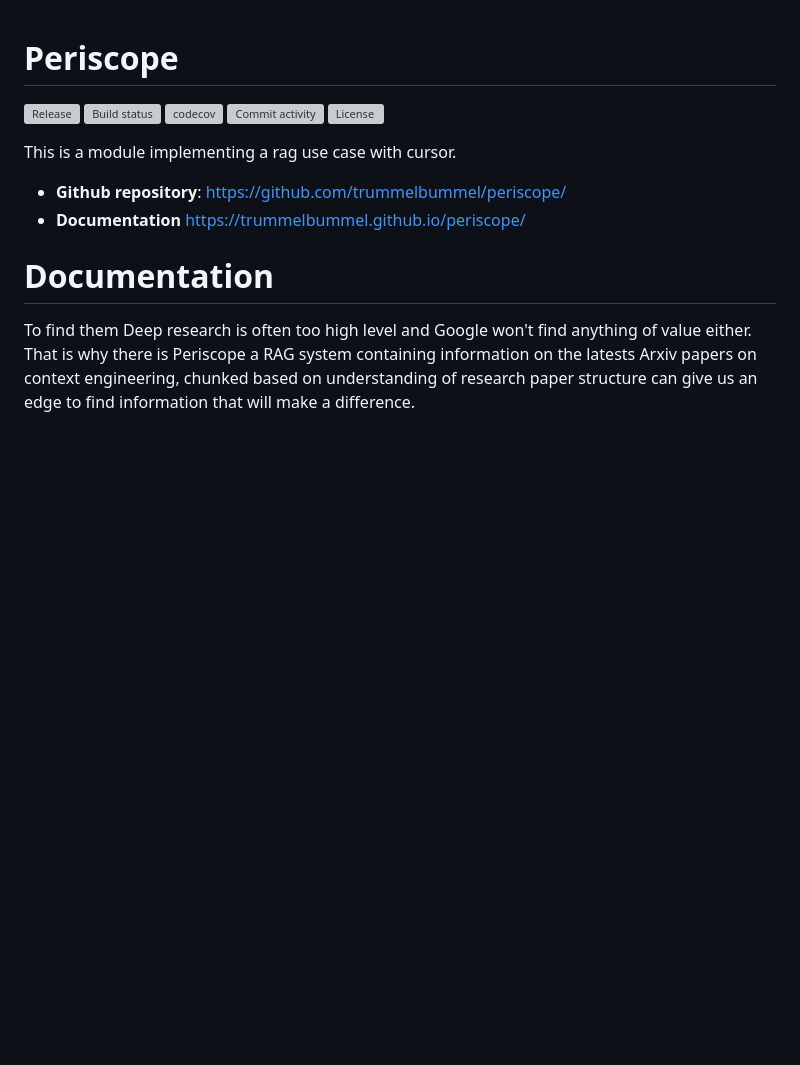
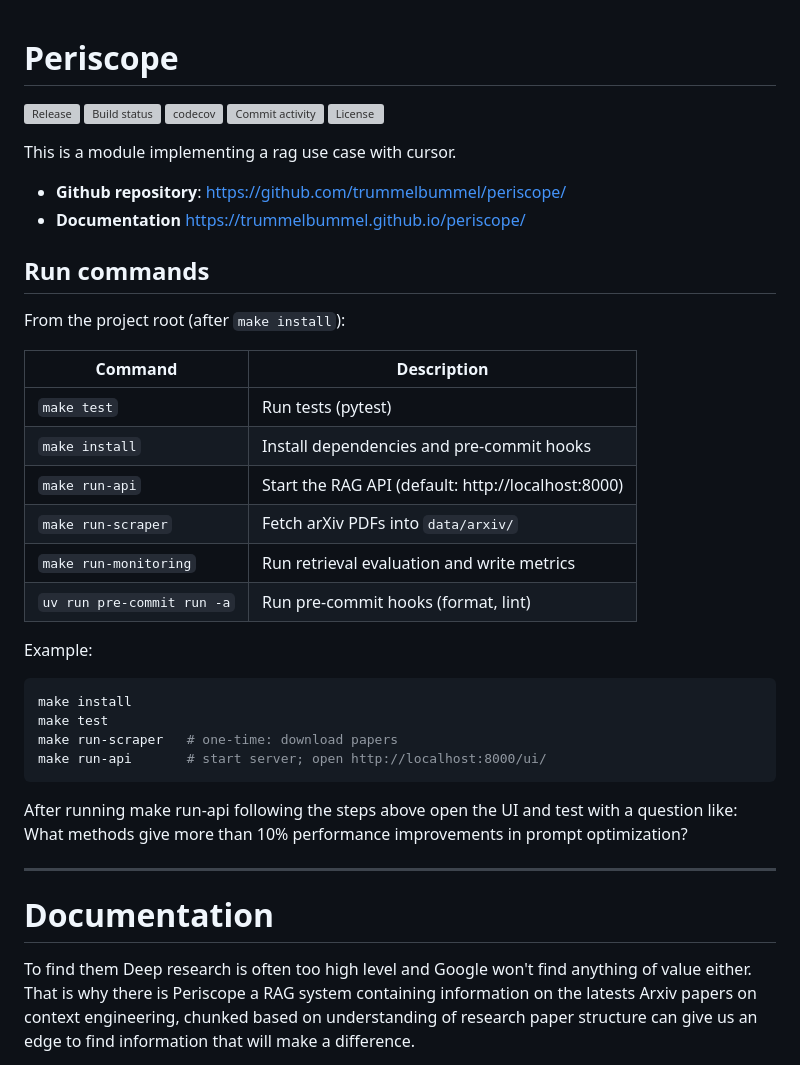
Before and after one commit to trummelbummel/periscope, a Markdown page: README.md, the part around the change. Rendered like a GitHub page; blank space fills up the shorter version; grey boxes are pictures that could not be loaded.

````diff
--- a/README.md
+++ b/README.md
@@ -11,6 +11,31 @@ This is a module implementing a rag use case with cursor.
 - **Github repository**: <https://github.com/trummelbummel/periscope/>
 - **Documentation** <https://trummelbummel.github.io/periscope/>
 
+## Run commands
+
+From the project root (after `make install`):
+
+| Command | Description |
+|---------|-------------|
+| `make test` | Run tests (pytest) |
+| `make install` | Install dependencies and pre-commit hooks |
+| `make run-api` | Start the RAG API (default: http://localhost:8000) |
+| `make run-scraper` | Fetch arXiv PDFs into `data/arxiv/` |
+| `make run-monitoring` | Run retrieval evaluation and write metrics |
+| `uv run pre-commit run -a` | Run pre-commit hooks (format, lint) |
+
+Example:
+
+```bash
+make install
+make test
+make run-scraper   # one-time: download papers
+make run-api       # start server; open http://localhost:8000/ui/
+```
+
+After running make run-api following the steps above open the UI and test with a question like: What methods give more than 10% performance improvements in prompt optimization?
+
+---
 
 # Documentation
 
````
